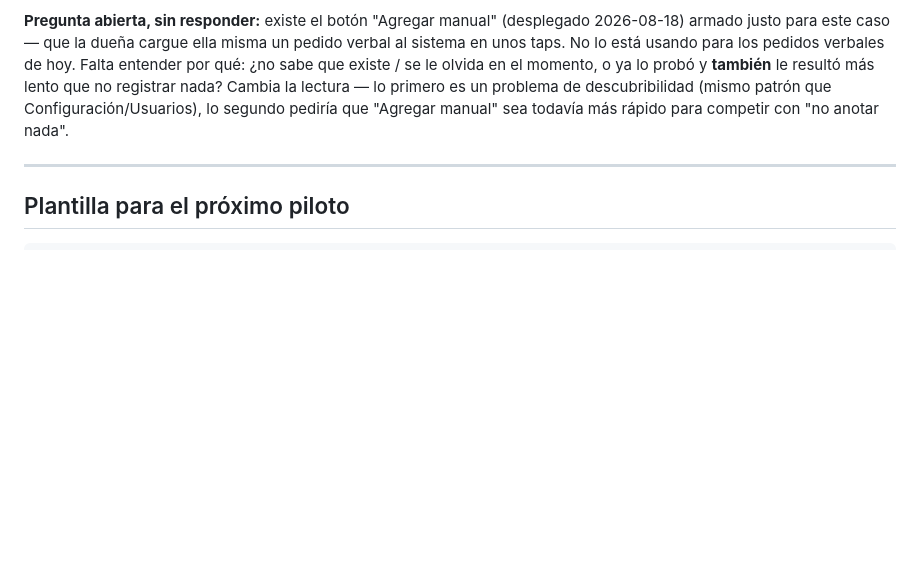
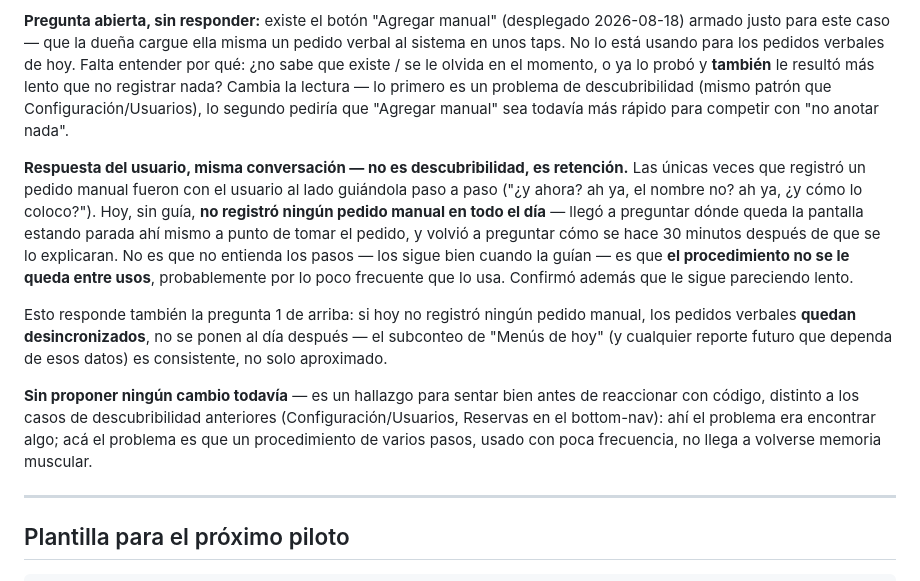
Before and after one commit to Tanatosby/restsaaspro, a Markdown page: pilotos.md, the part around the change. Rendered like a GitHub page; blank space fills up the shorter version.

Commit message:
docs(pilotos): Día 11 — Agregar manual falla por retención, no por descubribilidad
Sin cambios de código. Las únicas veces que registró un pedido manual
fueron con el usuario guiándola paso a paso; sin guía, hoy no registró
ninguno -- llegó a preguntar dónde queda la pantalla estando parada ahí
mismo, y volvió a preguntar 30 min después de que se lo explicaran. No es
que no entienda los pasos (los sigue bien guiada), es que el
procedimiento no se le queda entre usos.

Responde también la pregunta abierta anterior: los pedidos verbales
quedan desincronizados, no se ponen al día después -- el subconteo de
'Menús de hoy' es consistente, no solo aproximado.

Co-Authored-By: Claude Sonnet 5 <noreply@anthropic.com>

```diff
--- a/pilotos.md
+++ b/pilotos.md
@@ -610,6 +610,25 @@ más lento que no registrar nada? Cambia la lectura — lo primero es un problem
 descubribilidad (mismo patrón que Configuración/Usuarios), lo segundo pediría que "Agregar
 manual" sea todavía más rápido para competir con "no anotar nada".
 
+**Respuesta del usuario, misma conversación — no es descubribilidad, es retención.** Las
+únicas veces que registró un pedido manual fueron con el usuario al lado guiándola paso a paso
+("¿y ahora? ah ya, el nombre no? ah ya, ¿y cómo lo coloco?"). Hoy, sin guía, **no registró
+ningún pedido manual en todo el día** — llegó a preguntar dónde queda la pantalla estando
+parada ahí mismo a punto de tomar el pedido, y volvió a preguntar cómo se hace 30 minutos
+después de que se lo explicaran. No es que no entienda los pasos — los sigue bien cuando la
+guían — es que **el procedimiento no se le queda entre usos**, probablemente por lo poco
+frecuente que lo usa. Confirmó además que le sigue pareciendo lento.
+
+Esto responde también la pregunta 1 de arriba: si hoy no registró ningún pedido manual, los
+pedidos verbales **quedan desincronizados**, no se ponen al día después — el subconteo de
+"Menús de hoy" (y cualquier reporte futuro que dependa de esos datos) es consistente, no solo
+aproximado.
+
+**Sin proponer ningún cambio todavía** — es un hallazgo para sentar bien antes de reaccionar
+con código, distinto a los casos de descubribilidad anteriores (Configuración/Usuarios,
+Reservas en el bottom-nav): ahí el problema era encontrar algo; acá el problema es que un
+procedimiento de varios pasos, usado con poca frecuencia, no llega a volverse memoria muscular.
+
 ---
 
 ## Plantilla para el próximo piloto
```
